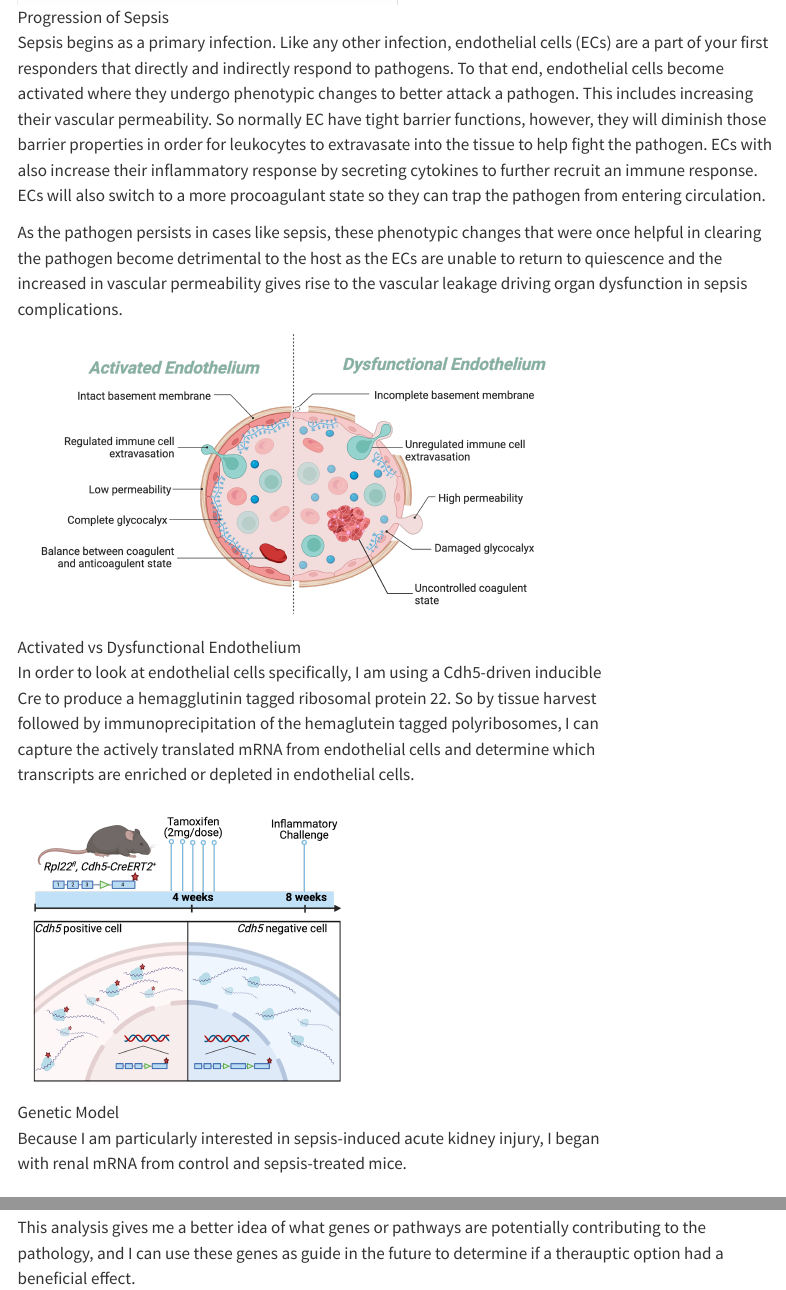
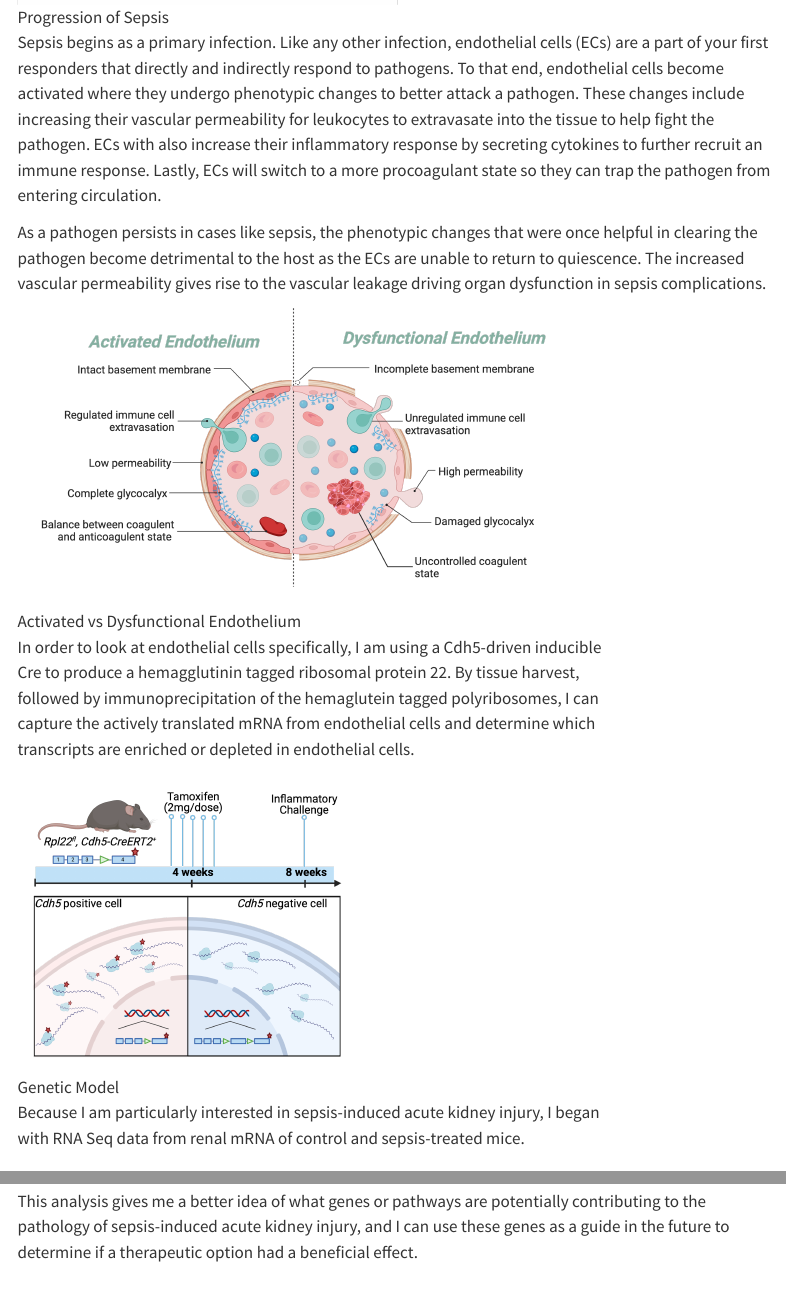
Before and after one commit to mballard25/Megan, a Quarto document (projects/Project_title.qmd): the page in a window 1100 px wide, from 380 px down, and a second part further down, joined at a grey line. Rendered offline with R 4.5, knitr and Pandoc in place of Quarto, with nearby package versions; menus at the side of the page are left out; long lines of code are wrapped.

Commit message:
moreTypoCleanup

```diff
--- a/projects/Project_title.qmd
+++ b/projects/Project_title.qmd
@@ -10,19 +10,19 @@ My lab is interested in endothelial cells. My interest in particular is the role
 ![Progression of Sepsis](schematic.png){height="200"}
 :::
 
-Sepsis begins as a primary infection. Like any other infection, endothelial cells (ECs) are a part of your first responders that directly and indirectly respond to pathogens. To that end, endothelial cells become activated where they undergo phenotypic changes to better attack a pathogen. This includes increasing their vascular permeability. So normally EC have tight barrier functions, however, they will diminish those barrier properties in order for leukocytes to extravasate into the tissue to help fight the pathogen. ECs with also increase their inflammatory response by secreting cytokines to further recruit an immune response. ECs will also switch to a more procoagulant state so they can trap the pathogen from entering circulation.
+Sepsis begins as a primary infection. Like any other infection, endothelial cells (ECs) are a part of your first responders that directly and indirectly respond to pathogens. To that end, endothelial cells become activated where they undergo phenotypic changes to better attack a pathogen. These changes include increasing their vascular permeability for leukocytes to extravasate into the tissue to help fight the pathogen. ECs with also increase their inflammatory response by secreting cytokines to further recruit an immune response. Lastly, ECs will switch to a more procoagulant state so they can trap the pathogen from entering circulation.
 
-As the pathogen persists in cases like sepsis, these phenotypic changes that were once helpful in clearing the pathogen become detrimental to the host as the ECs are unable to return to quiescence and the increased in vascular permeability gives rise to the vascular leakage driving organ dysfunction in sepsis complications.
+As a pathogen persists in cases like sepsis, the phenotypic changes that were once helpful in clearing the pathogen become detrimental to the host as the ECs are unable to return to quiescence. The increased vascular permeability gives rise to the vascular leakage driving organ dysfunction in sepsis complications.
 
 :::: {.column width="80%"}
 ![Activated vs Dysfunctional Endothelium](ActivatedvsDysfunction.png){height="300"}
 
-In order to look at endothelial cells specifically, I am using a Cdh5-driven inducible Cre to produce a hemagglutinin tagged ribosomal protein 22. So by tissue harvest followed by immunoprecipitation of the hemaglutein tagged polyribosomes, I can capture the actively translated mRNA from endothelial cells and determine which transcripts are enriched or depleted in endothelial cells.
+In order to look at endothelial cells specifically, I am using a Cdh5-driven inducible Cre to produce a hemagglutinin tagged ribosomal protein 22. By tissue harvest, followed by immunoprecipitation of the hemaglutein tagged polyribosomes, I can capture the actively translated mRNA from endothelial cells and determine which transcripts are enriched or depleted in endothelial cells.
 
 ::: {.column width="100%"}
 ![Genetic Model](MouseModel.png){height="300"}
 
-Because I am particularly interested in sepsis-induced acute kidney injury, I began with renal mRNA from control and sepsis-treated mice.
+Because I am particularly interested in sepsis-induced acute kidney injury, I began with RNA Seq data from renal mRNA of control and sepsis-treated mice.
 
 # Step 1: Load required libraries and data set to be analyzed
 
@@ -124,4 +124,4 @@ ggplot(top_genes, aes(x = reorder(symbol, FC), y = FC, fill = FC > 0)) +
 :::
 ::::
 
-This analysis gives me a better idea of what genes or pathways are potentially contributing to the pathology, and I can use these genes as guide in the future to determine if a therauptic option had a beneficial effect.
+This analysis gives me a better idea of what genes or pathways are potentially contributing to the pathology of sepsis-induced acute kidney injury, and I can use these genes as a guide in the future to determine if a therapeutic option had a beneficial effect.
```
